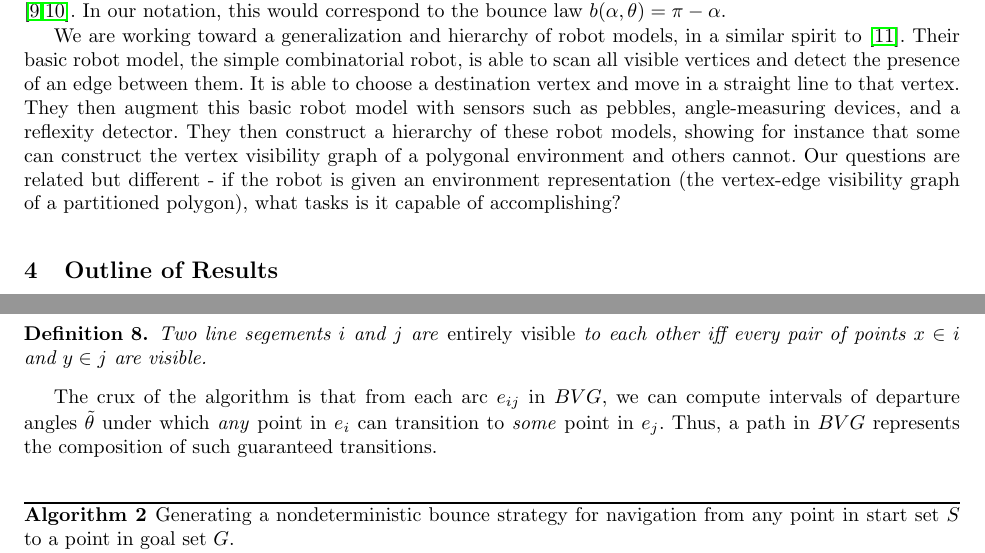
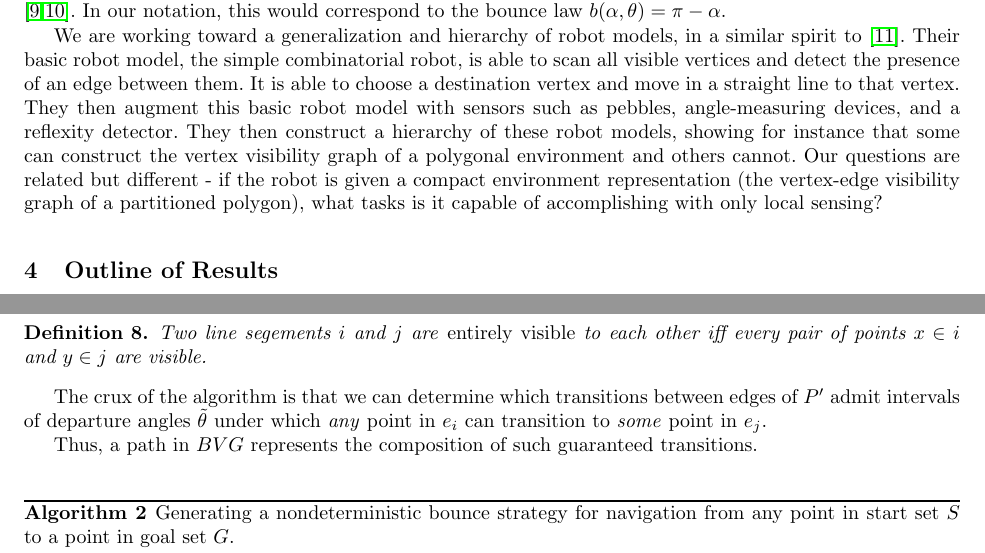
Before and after one commit to alexandroid000/bounce-viz, a LaTeX thesis (doc/wafr_paper.tex): two parts of pages 3 and 9 of 12, joined at a grey line, cut so that both start at the same text. Compiled offline with pdfLaTeX.

Commit message:
wafr_paper: updates

```diff
--- a/doc/wafr_paper.tex
+++ b/doc/wafr_paper.tex
@@ -270,9 +270,9 @@ with sensors such as pebbles, angle-measuring devices, and a reflexity detector.
 They then construct a hierarchy of these robot models, showing for instance that
 some can construct the vertex visibility graph of a polygonal environment
 and others cannot. Our questions are related but different - if the robot is
-given an environment representation (the vertex-edge visibility graph of a
-partitioned polygon), what tasks is it capable of accomplishing?
-
+given a compact environment representation (the vertex-edge visibility graph of a
+partitioned polygon), what tasks is it capable of accomplishing with only local
+sensing?
 
 \section{Outline of Results}
 
@@ -655,11 +655,11 @@ Two line segements $i$ and $j$ are \emph{entirely visible} to each other iff
 every pair of points $x \in i$ and $y \in j$ are visible.
 \end{definition}
 
-
-The crux of the algorithm is that from each arc $e_{ij}$ in $BVG$, we can compute
-intervals of departure angles $\tilde{\theta}$ under which \emph{any} point in
-$e_i$ can transition to \emph{some} point in $e_j$. Thus, a path in $BVG$
-represents the composition of such guaranteed transitions.
+The crux of the algorithm is that we can determine which transitions between
+edges of $P'$ admit intervals of departure angles $\tilde{\theta}$ under which
+\emph{any} point in $e_i$ can transition to \emph{some} point in $e_j$.
+
+Thus, a path in $BVG$ represents the composition of such guaranteed transitions.
 
 \begin{algorithm}
 \caption{Generating a nondeterministic bounce strategy for navigation from any
```
